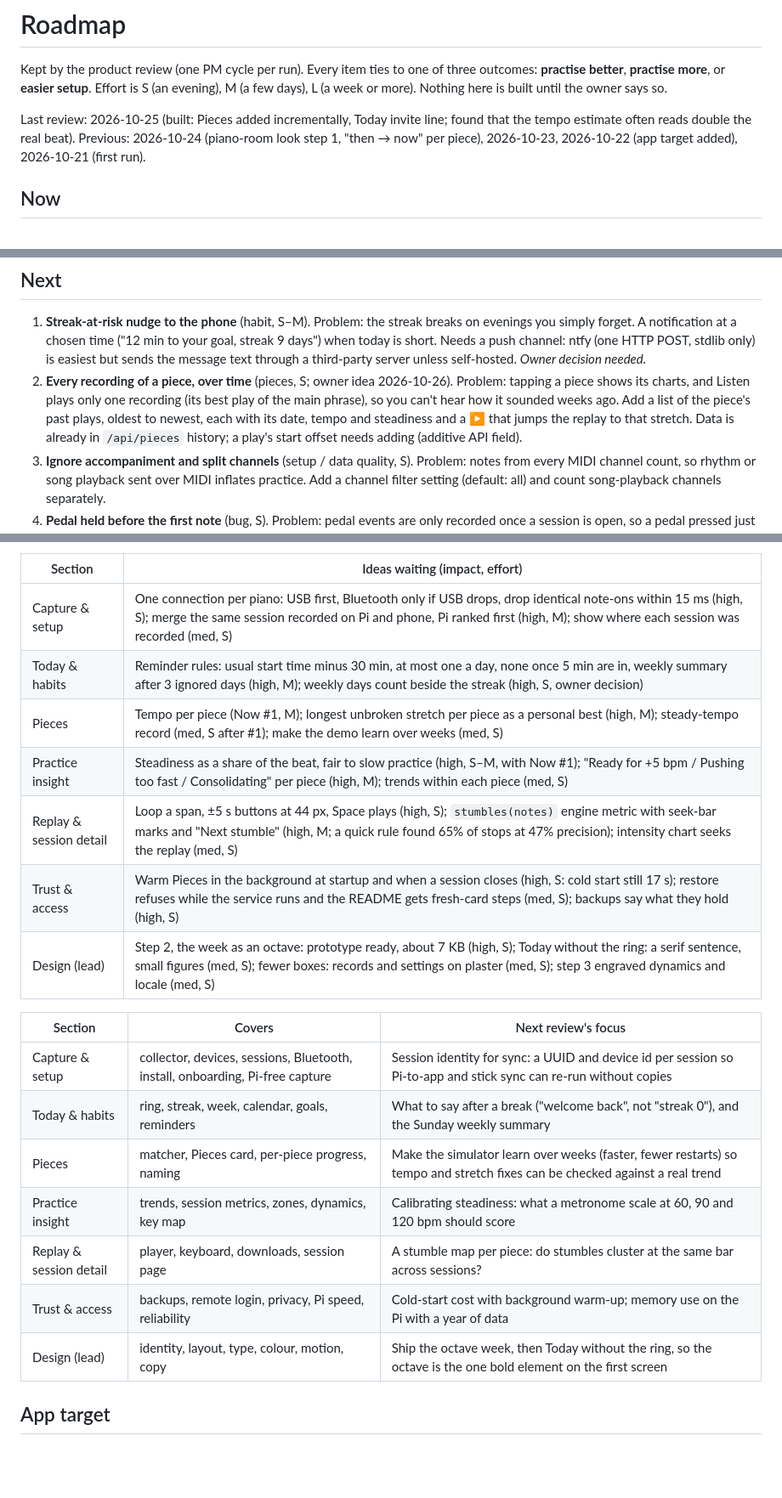
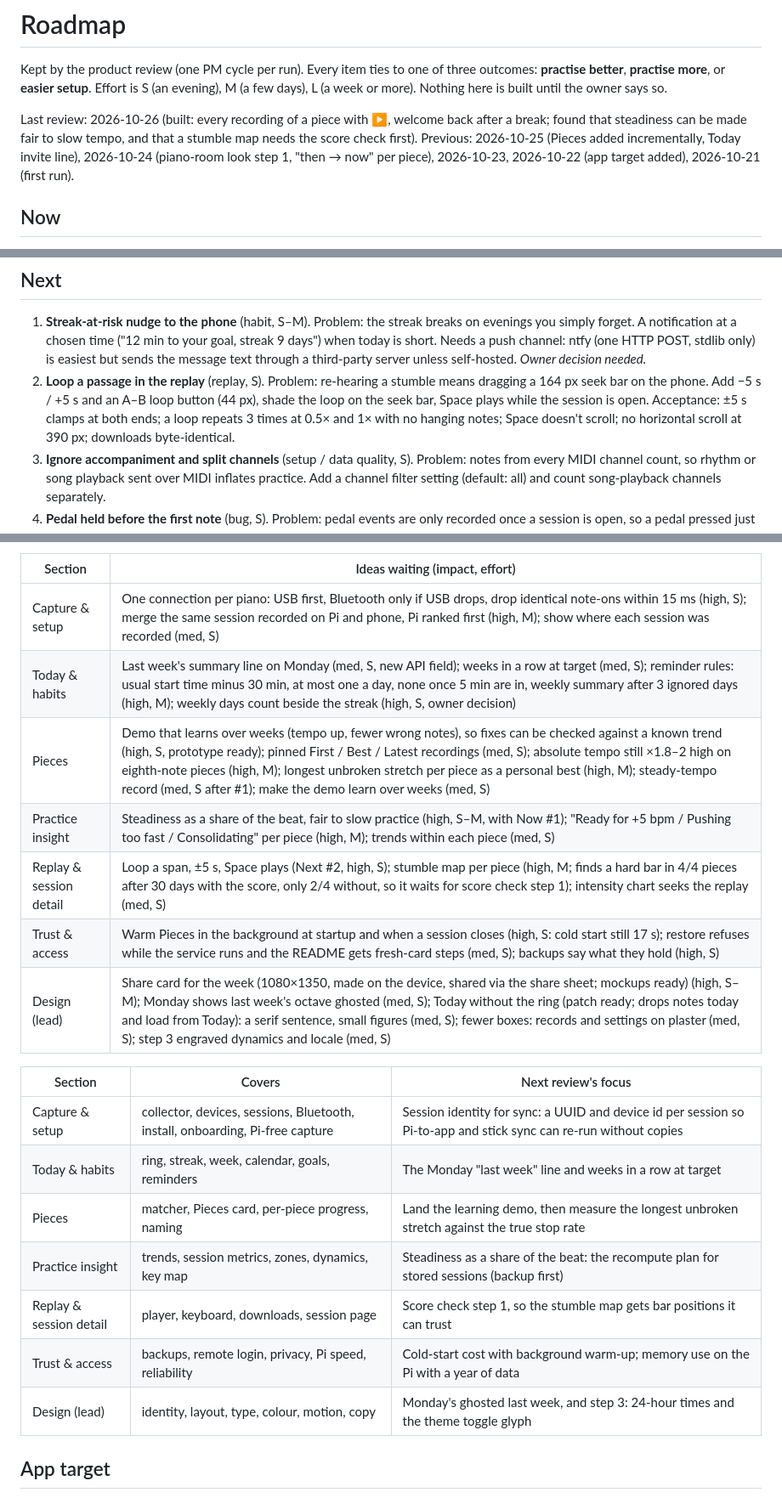
Before and after one commit to kiracih/pianotrack, a Markdown page: docs/ROADMAP.md, 3 parts joined by grey strips. Shown at 85% size. Rendered like a GitHub page; blank space fills up the shorter version.

Commit message:
Roadmap: 26 Oct review (recordings list and welcome back done, replay loop next, section ideas and focus)
Co-Authored-By: Claude Opus 5.5 (1M context) <noreply@anthropic.com>
Claude-Session: https://claude.ai/code/session_01XCCUDBuyTevP1K1S3AtivC

```diff
--- a/docs/ROADMAP.md
+++ b/docs/ROADMAP.md
@@ -5,9 +5,10 @@ outcomes: **practise better**, **practise more**, or **easier setup**. Effort is
 (an evening), M (a few days), L (a week or more). Nothing here is built until the
 owner says so.
 
-Last review: 2026-10-25 (built: Pieces added incrementally, Today invite line; found
-that the tempo estimate often reads double the real beat).
-Previous: 2026-10-24 (piano-room look step 1, "then → now" per piece), 2026-10-23,
+Last review: 2026-10-26 (built: every recording of a piece with ▶, welcome back after
+a break; found that steadiness can be made fair to slow tempo, and that a stumble map
+needs the score check first).
+Previous: 2026-10-25 (Pieces added incrementally, Today invite line), 2026-10-24 (piano-room look step 1, "then → now" per piece), 2026-10-23,
 2026-10-22 (app target added), 2026-10-21 (first run).
 
 ## Now
@@ -57,12 +58,12 @@ difference from the competing apps found on 2026-10-23 (see App target).
    your goal, streak 9 days") when today is short. Needs a push channel: ntfy
    (one HTTP POST, stdlib only) is easiest but sends the message text through a
    third-party server unless self-hosted. *Owner decision needed.*
-2. **Every recording of a piece, over time** (pieces, S; owner idea 2026-10-26).
-   Problem: tapping a piece shows its charts, and Listen plays only one recording
-   (its best play of the main phrase), so you can't hear how it sounded weeks ago.
-   Add a list of the piece's past plays, oldest to newest, each with its date, tempo
-   and steadiness and a ▶ that jumps the replay to that stretch. Data is already in
-   `/api/pieces` history; a play's start offset needs adding (additive API field).
+2. **Loop a passage in the replay** (replay, S). Problem: re-hearing a stumble means
+   dragging a 164 px seek bar on the phone. Add −5 s / +5 s and an A–B loop button
+   (44 px), shade the loop on the seek bar, Space plays while the session is open.
+   Acceptance: ±5 s clamps at both ends; a loop repeats 3 times at 0.5× and 1× with no
+   hanging notes; Space doesn't scroll; no horizontal scroll at 390 px; downloads
+   byte-identical.
 3. **Ignore accompaniment and split channels** (setup / data quality, S).
    Problem: notes from every MIDI channel count, so rhythm or song playback sent
    over MIDI inflates practice. Add a channel filter setting (default: all) and
@@ -131,22 +132,22 @@ are S, change no stored data and send nothing off the Pi.
 | Section | Ideas waiting (impact, effort) |
 |---|---|
 | Capture & setup | One connection per piano: USB first, Bluetooth only if USB drops, drop identical note-ons within 15 ms (high, S); merge the same session recorded on Pi and phone, Pi ranked first (high, M); show where each session was recorded (med, S) |
-| Today & habits | Reminder rules: usual start time minus 30 min, at most one a day, none once 5 min are in, weekly summary after 3 ignored days (high, M); weekly days count beside the streak (high, S, owner decision) |
-| Pieces | Tempo per piece (Now #1, M); longest unbroken stretch per piece as a personal best (high, M); steady-tempo record (med, S after #1); make the demo learn over weeks (med, S) |
+| Today & habits | Last week's summary line on Monday (med, S, new API field); weeks in a row at target (med, S); reminder rules: usual start time minus 30 min, at most one a day, none once 5 min are in, weekly summary after 3 ignored days (high, M); weekly days count beside the streak (high, S, owner decision) |
+| Pieces | Demo that learns over weeks (tempo up, fewer wrong notes), so fixes can be checked against a known trend (high, S, prototype ready); pinned First / Best / Latest recordings (med, S); absolute tempo still ×1.8–2 high on eighth-note pieces (high, M); longest unbroken stretch per piece as a personal best (high, M); steady-tempo record (med, S after #1); make the demo learn over weeks (med, S) |
 | Practice insight | Steadiness as a share of the beat, fair to slow practice (high, S–M, with Now #1); "Ready for +5 bpm / Pushing too fast / Consolidating" per piece (high, M); trends within each piece (med, S) |
-| Replay & session detail | Loop a span, ±5 s buttons at 44 px, Space plays (high, S); `stumbles(notes)` engine metric with seek-bar marks and "Next stumble" (high, M; a quick rule found 65% of stops at 47% precision); intensity chart seeks the replay (med, S) |
+| Replay & session detail | Loop a span, ±5 s, Space plays (Next #2, high, S); stumble map per piece (high, M; finds a hard bar in 4/4 pieces after 30 days with the score, only 2/4 without, so it waits for score check step 1); intensity chart seeks the replay (med, S) |
 | Trust & access | Warm Pieces in the background at startup and when a session closes (high, S: cold start still 17 s); restore refuses while the service runs and the README gets fresh-card steps (med, S); backups say what they hold (high, S) |
-| Design (lead) | Step 2, the week as an octave: prototype ready, about 7 KB (high, S); Today without the ring: a serif sentence, small figures (med, S); fewer boxes: records and settings on plaster (med, S); step 3 engraved dynamics and locale (med, S) |
+| Design (lead) | Share card for the week (1080×1350, made on the device, shared via the share sheet; mockups ready) (high, S–M); Monday shows last week's octave ghosted (med, S); Today without the ring (patch ready; drops notes today and load from Today): a serif sentence, small figures (med, S); fewer boxes: records and settings on plaster (med, S); step 3 engraved dynamics and locale (med, S) |
 
 | Section | Covers | Next review's focus |
 |---|---|---|
 | Capture & setup | collector, devices, sessions, Bluetooth, install, onboarding, Pi-free capture | Session identity for sync: a UUID and device id per session so Pi-to-app and stick sync can re-run without copies |
-| Today & habits | ring, streak, week, calendar, goals, reminders | What to say after a break ("welcome back", not "streak 0"), and the Sunday weekly summary |
-| Pieces | matcher, Pieces card, per-piece progress, naming | Make the simulator learn over weeks (faster, fewer restarts) so tempo and stretch fixes can be checked against a real trend |
-| Practice insight | trends, session metrics, zones, dynamics, key map | Calibrating steadiness: what a metronome scale at 60, 90 and 120 bpm should score |
-| Replay & session detail | player, keyboard, downloads, session page | A stumble map per piece: do stumbles cluster at the same bar across sessions? |
+| Today & habits | ring, streak, week, calendar, goals, reminders | The Monday "last week" line and weeks in a row at target |
+| Pieces | matcher, Pieces card, per-piece progress, naming | Land the learning demo, then measure the longest unbroken stretch against the true stop rate |
+| Practice insight | trends, session metrics, zones, dynamics, key map | Steadiness as a share of the beat: the recompute plan for stored sessions (backup first) |
+| Replay & session detail | player, keyboard, downloads, session page | Score check step 1, so the stumble map gets bar positions it can trust |
 | Trust & access | backups, remote login, privacy, Pi speed, reliability | Cold-start cost with background warm-up; memory use on the Pi with a year of data |
-| Design (lead) | identity, layout, type, colour, motion, copy | Ship the octave week, then Today without the ring, so the octave is the one bold element on the first screen |
+| Design (lead) | identity, layout, type, colour, motion, copy | Monday's ghosted last week, and step 3: 24-hour times and the theme toggle glyph |
 
 ## App target
 
```
Also changed, not shown: other parts of docs/ROADMAP.md (+4 -0 lines).
